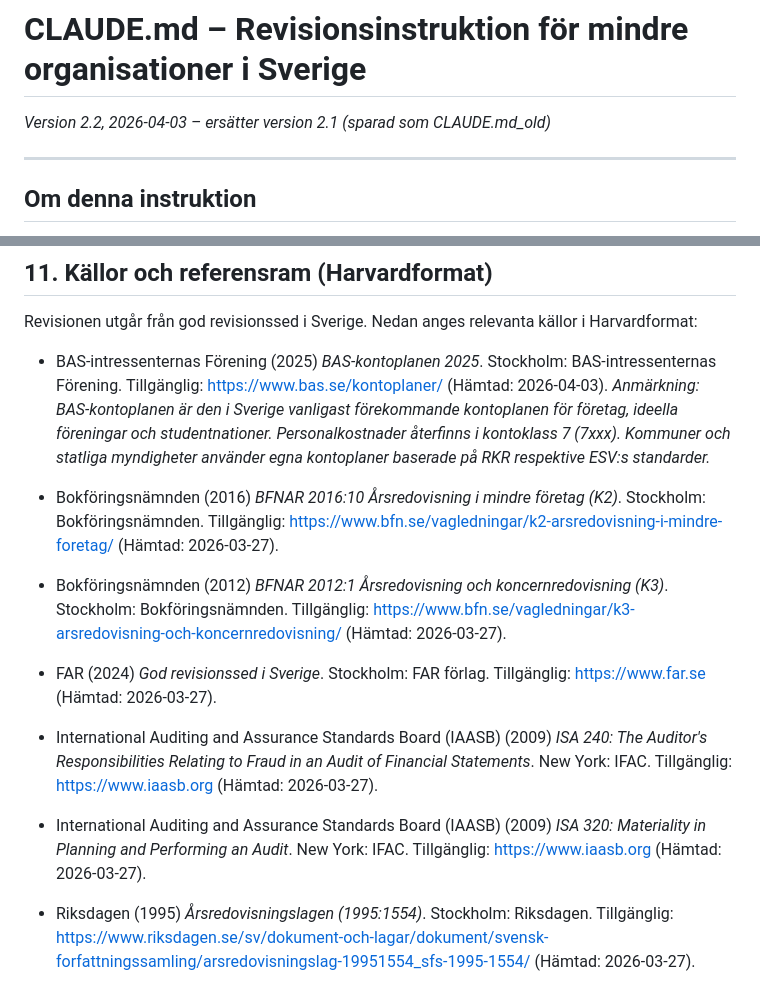
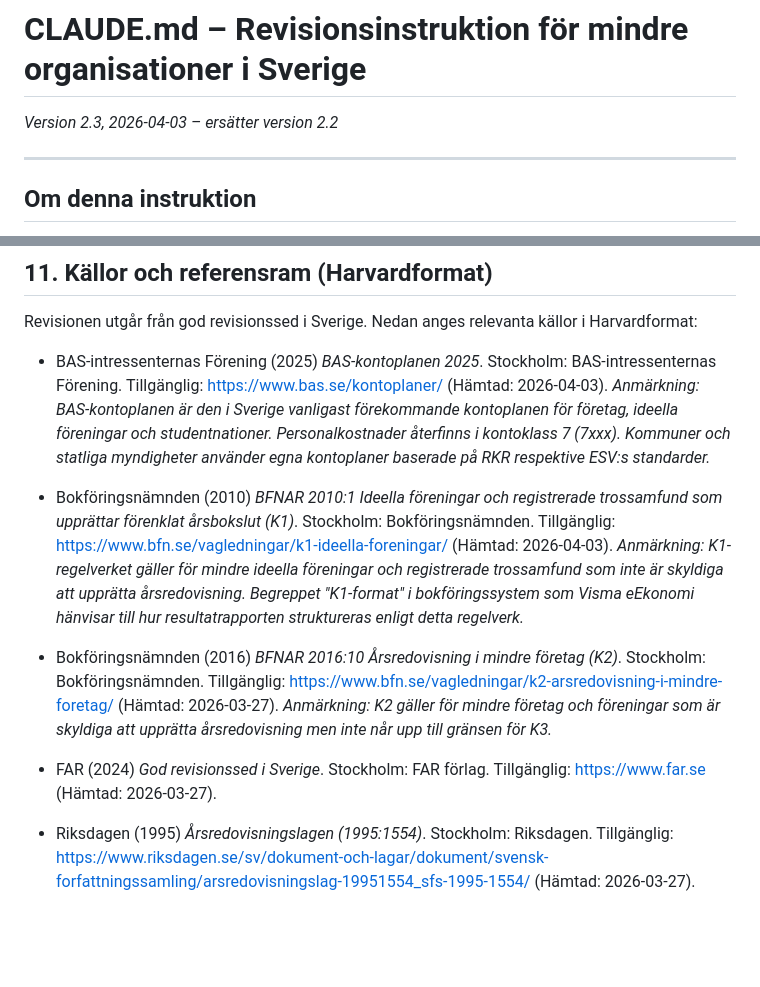
Before and after one commit to kentlundgren/foreningar, a Markdown page: KalmarNation/revision/CLAUDE.md, 2 parts joined by grey strips. GitHub-like rendering; blank space fills up the shorter version.

Commit message:
Update CLAUDE.md to version 2.3 with revised references and clarifications
- Updated version number to 2.3, replacing the previous version 2.2.
- Revised references to accounting standards, including updates to K1 and K2 regulations.
- Removed outdated references and added new ones to ensure accuracy in financial reporting guidelines.

```diff
--- a/KalmarNation/revision/CLAUDE.md
+++ b/KalmarNation/revision/CLAUDE.md
@@ -1,6 +1,6 @@
 # CLAUDE.md – Revisionsinstruktion för mindre organisationer i Sverige
 
-*Version 2.2, 2026-04-03 – ersätter version 2.1 (sparad som CLAUDE.md_old)*
+*Version 2.3, 2026-04-03 – ersätter version 2.2*
 
 ---
 
@@ -282,15 +282,11 @@ Revisionen utgår från god revisionssed i Sverige. Nedan anges relevanta källo
 
 - BAS-intressenternas Förening (2025) *BAS-kontoplanen 2025*. Stockholm: BAS-intressenternas Förening. Tillgänglig: https://www.bas.se/kontoplaner/ (Hämtad: 2026-04-03). *Anmärkning: BAS-kontoplanen är den i Sverige vanligast förekommande kontoplanen för företag, ideella föreningar och studentnationer. Personalkostnader återfinns i kontoklass 7 (7xxx). Kommuner och statliga myndigheter använder egna kontoplaner baserade på RKR respektive ESV:s standarder.*
 
-- Bokföringsnämnden (2016) *BFNAR 2016:10 Årsredovisning i mindre företag (K2)*. Stockholm: Bokföringsnämnden. Tillgänglig: https://www.bfn.se/vagledningar/k2-arsredovisning-i-mindre-foretag/ (Hämtad: 2026-03-27).
+- Bokföringsnämnden (2010) *BFNAR 2010:1 Ideella föreningar och registrerade trossamfund som upprättar förenklat årsbokslut (K1)*. Stockholm: Bokföringsnämnden. Tillgänglig: https://www.bfn.se/vagledningar/k1-ideella-foreningar/ (Hämtad: 2026-04-03). *Anmärkning: K1-regelverket gäller för mindre ideella föreningar och registrerade trossamfund som inte är skyldiga att upprätta årsredovisning. Begreppet "K1-format" i bokföringssystem som Visma eEkonomi hänvisar till hur resultatrapporten struktureras enligt detta regelverk.*
 
-- Bokföringsnämnden (2012) *BFNAR 2012:1 Årsredovisning och koncernredovisning (K3)*. Stockholm: Bokföringsnämnden. Tillgänglig: https://www.bfn.se/vagledningar/k3-arsredovisning-och-koncernredovisning/ (Hämtad: 2026-03-27).
+- Bokföringsnämnden (2016) *BFNAR 2016:10 Årsredovisning i mindre företag (K2)*. Stockholm: Bokföringsnämnden. Tillgänglig: https://www.bfn.se/vagledningar/k2-arsredovisning-i-mindre-foretag/ (Hämtad: 2026-03-27). *Anmärkning: K2 gäller för mindre företag och föreningar som är skyldiga att upprätta årsredovisning men inte når upp till gränsen för K3.*
 
 - FAR (2024) *God revisionssed i Sverige*. Stockholm: FAR förlag. Tillgänglig: https://www.far.se (Hämtad: 2026-03-27).
-
-- International Auditing and Assurance Standards Board (IAASB) (2009) *ISA 240: The Auditor's Responsibilities Relating to Fraud in an Audit of Financial Statements*. New York: IFAC. Tillgänglig: https://www.iaasb.org (Hämtad: 2026-03-27).
-
-- International Auditing and Assurance Standards Board (IAASB) (2009) *ISA 320: Materiality in Planning and Performing an Audit*. New York: IFAC. Tillgänglig: https://www.iaasb.org (Hämtad: 2026-03-27).
 
 - Riksdagen (1995) *Årsredovisningslagen (1995:1554)*. Stockholm: Riksdagen. Tillgänglig: https://www.riksdagen.se/sv/dokument-och-lagar/dokument/svensk-forfattningssamling/arsredovisningslag-19951554_sfs-1995-1554/ (Hämtad: 2026-03-27).
 
```
Also changed, not shown: other parts of KalmarNation/revision/CLAUDE.md (+1 -1 lines).
